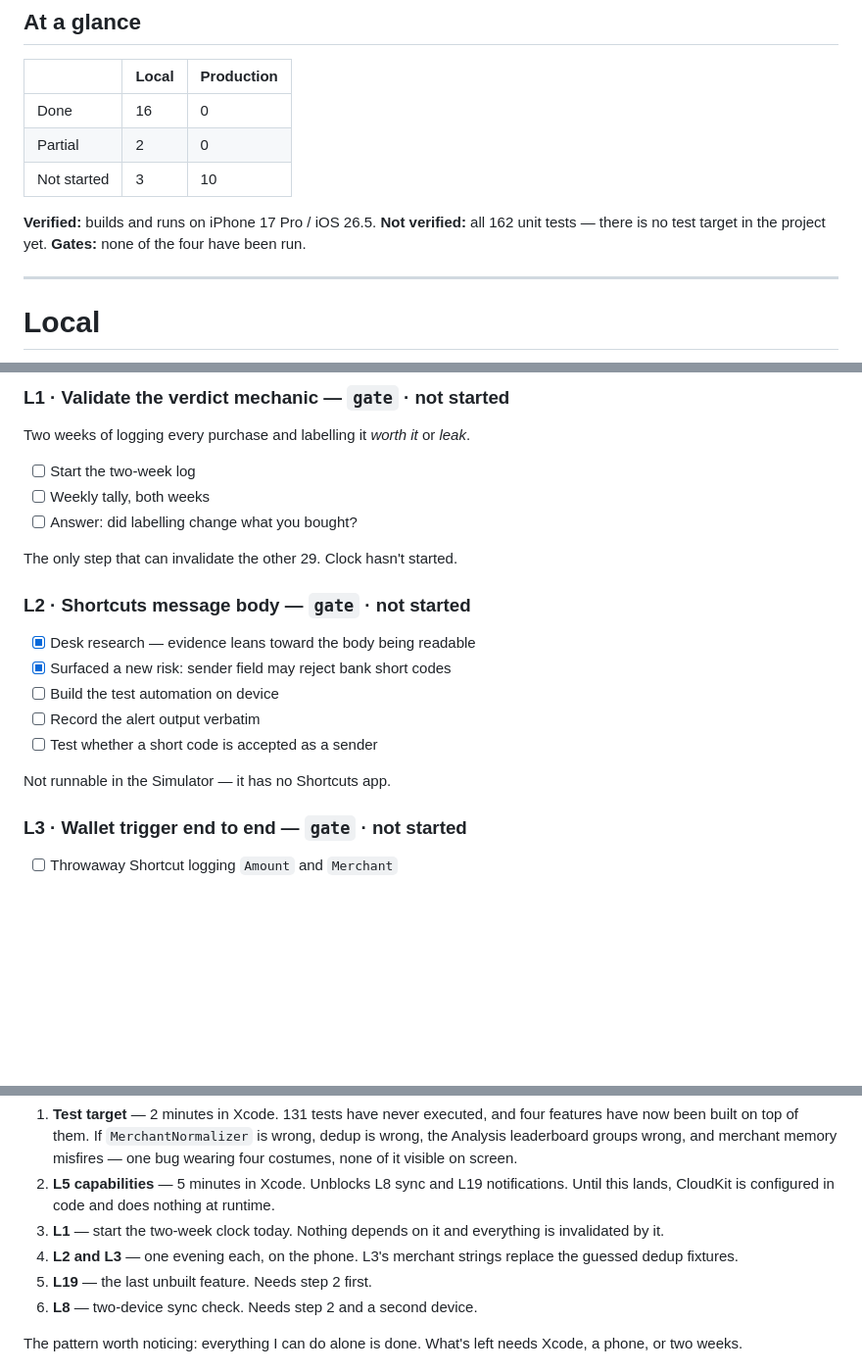
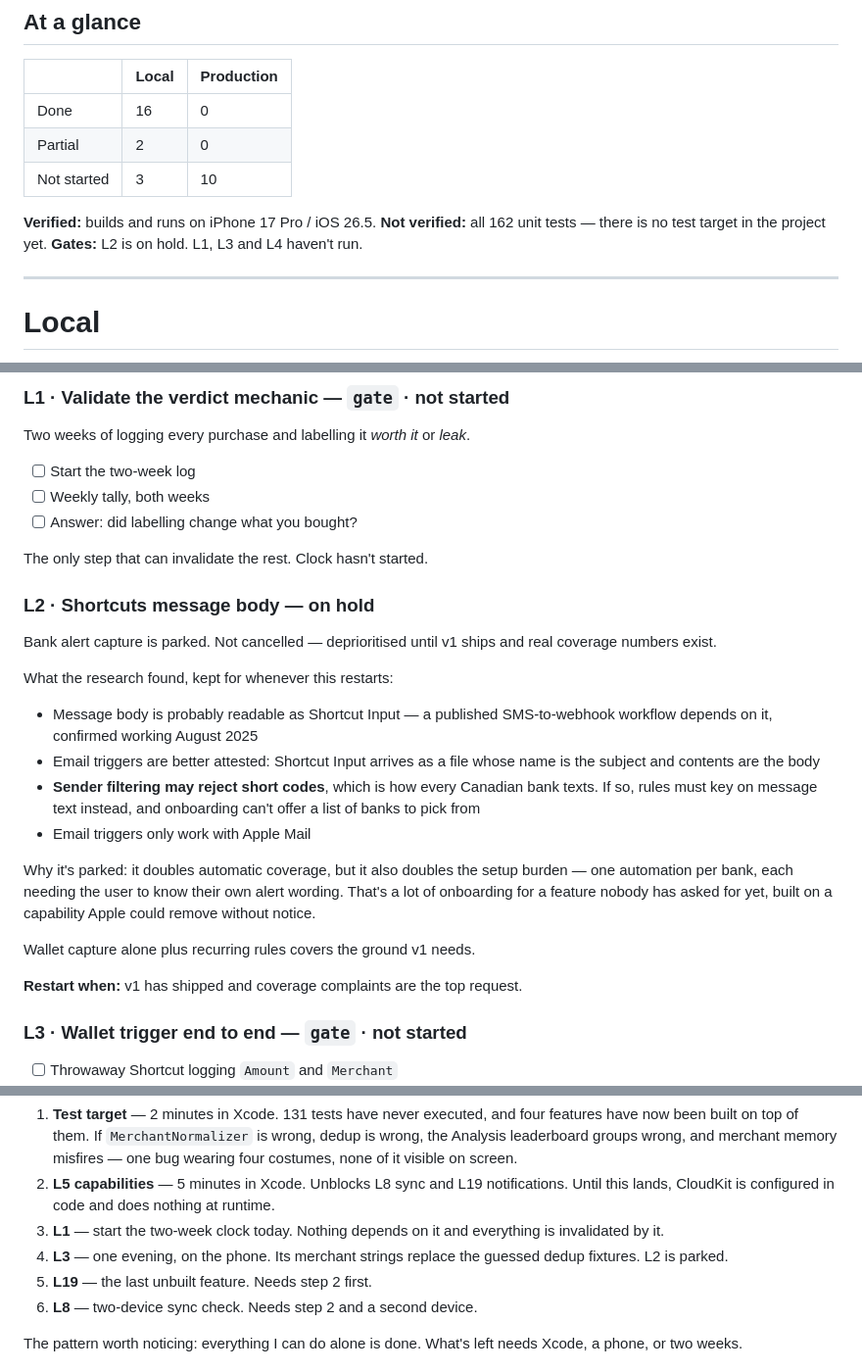
Before and after one commit to anurmamedov/cashleak, a Markdown page: BUILD_PLAN.md, 3 parts joined by grey strips. Shown at 98% size. Drawn GitHub-style; blank space fills up the shorter version.

```diff
--- a/BUILD_PLAN.md
+++ b/BUILD_PLAN.md
@@ -18,7 +18,7 @@ Each step lists what's **done** and what's **outstanding**. Update as you go.
 
 **Verified:** builds and runs on iPhone 17 Pro / iOS 26.5.
 **Not verified:** all 162 unit tests — there is no test target in the project yet.
-**Gates:** none of the four have been run.
+**Gates:** L2 is on hold. L1, L3 and L4 haven't run.
 
 ---
 
@@ -34,17 +34,32 @@ Two weeks of logging every purchase and labelling it *worth it* or *leak*.
 - [ ] Weekly tally, both weeks
 - [ ] Answer: did labelling change what you bought?
 
-The only step that can invalidate the other 29. Clock hasn't started.
+The only step that can invalidate the rest. Clock hasn't started.
 
-### L2 · Shortcuts message body — `gate` · not started
+### L2 · Shortcuts message body — **on hold**
 
-- [x] Desk research — evidence leans toward the body being readable
-- [x] Surfaced a new risk: sender field may reject bank short codes
-- [ ] Build the test automation on device
-- [ ] Record the alert output verbatim
-- [ ] Test whether a short code is accepted as a sender
+Bank alert capture is parked. Not cancelled — deprioritised until v1 ships and
+real coverage numbers exist.
 
-Not runnable in the Simulator — it has no Shortcuts app.
+What the research found, kept for whenever this restarts:
+
+- Message body is probably readable as Shortcut Input — a published
+  SMS-to-webhook workflow depends on it, confirmed working August 2025
+- Email triggers are better attested: Shortcut Input arrives as a file whose
+  name is the subject and contents are the body
+- **Sender filtering may reject short codes**, which is how every Canadian bank
+  texts. If so, rules must key on message text instead, and onboarding can't
+  offer a list of banks to pick from
+- Email triggers only work with Apple Mail
+
+Why it's parked: it doubles automatic coverage, but it also doubles the setup
+burden — one automation per bank, each needing the user to know their own alert
+wording. That's a lot of onboarding for a feature nobody has asked for yet,
+built on a capability Apple could remove without notice.
+
+Wallet capture alone plus recurring rules covers the ground v1 needs.
+
+**Restart when:** v1 has shipped and coverage complaints are the top request.
 
 ### L3 · Wallet trigger end to end — `gate` · not started
 
@@ -379,8 +394,8 @@ outside the code.
    nothing at runtime.
 3. **L1** — start the two-week clock today. Nothing depends on it and everything
    is invalidated by it.
-4. **L2 and L3** — one evening each, on the phone. L3's merchant strings replace
-   the guessed dedup fixtures.
+4. **L3** — one evening, on the phone. Its merchant strings replace the guessed
+   dedup fixtures. L2 is parked.
 5. **L19** — the last unbuilt feature. Needs step 2 first.
 6. **L8** — two-device sync check. Needs step 2 and a second device.
 
```
Also changed, not shown: DECISIONS.md (+38 -2 lines), plan.md (+13 -4 lines).
